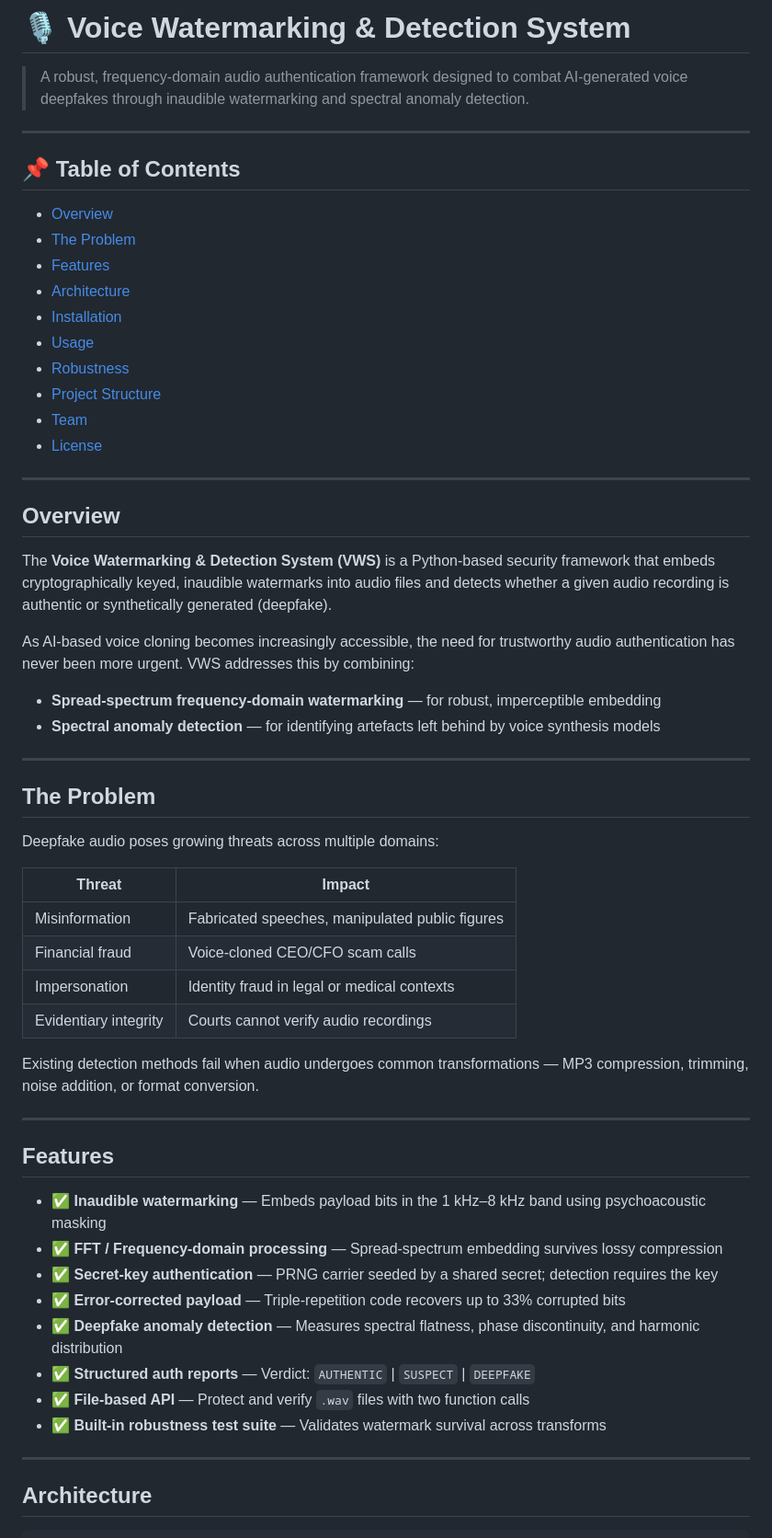
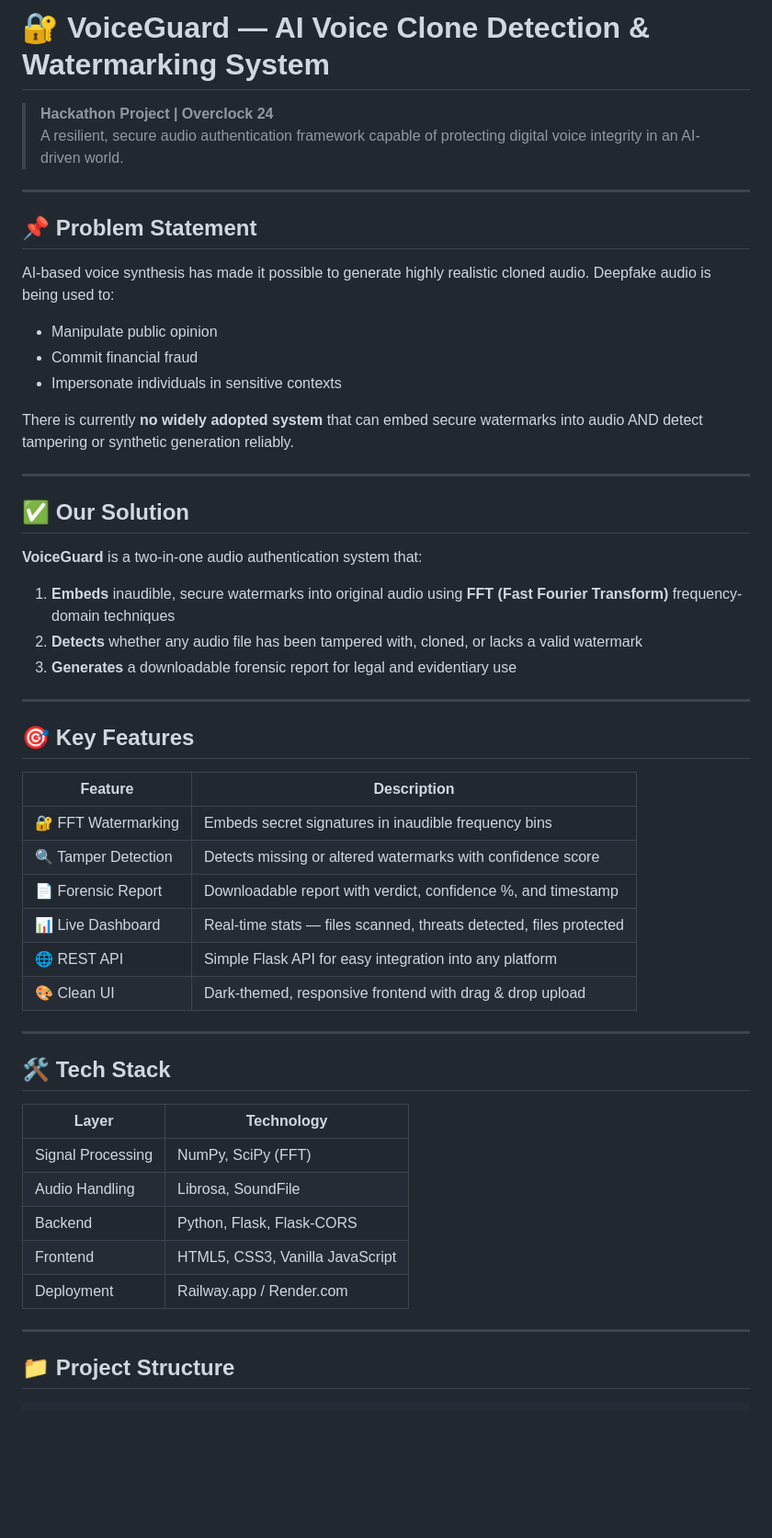
Before and after one commit to shivamyadav17062006-code/Voice-Cloning-Watermark-Protection-System, a Markdown page: README.md, the part around one of its changes. Shown at 92% size. Rendered like a GitHub page; blank space fills up the shorter version.

````diff
--- a/README.md
+++ b/README.md
@@ -1,63 +1,56 @@
-# 🎙️ Voice Watermarking & Detection System
+# 🔐 VoiceGuard — AI Voice Clone Detection & Watermarking System
 
-> A robust, frequency-domain audio authentication framework designed to combat AI-generated voice deepfakes through inaudible watermarking and spectral anomaly detection.
+> **Hackathon Project | Overclock 24**
+> A resilient, secure audio authentication framework capable of protecting digital voice integrity in an AI-driven world.
 
 ---
 
-## 📌 Table of Contents
+## 📌 Problem Statement
 
-- [Overview](#overview)
-- [The Problem](#the-problem)
-- [Features](#features)
-- [Architecture](#architecture)
-- [Installation](#installation)
-- [Usage](#usage)
-- [Robustness](#robustness)
-- [Project Structure](#project-structure)
-- [Team](#team)
-- [License](#license)
+AI-based voice synthesis has made it possible to generate highly realistic cloned audio. Deepfake audio is being used to:
+- Manipulate public opinion
+- Commit financial fraud
+- Impersonate individuals in sensitive contexts
+
+There is currently **no widely adopted system** that can embed secure watermarks into audio AND detect tampering or synthetic generation reliably.
 
 ---
 
-## Overview
+## ✅ Our Solution
 
-The **Voice Watermarking & Detection System (VWS)** is a Python-based security framework that embeds cryptographically keyed, inaudible watermarks into audio files and detects whether a given audio recording is authentic or synthetically generated (deepfake).
+**VoiceGuard** is a two-in-one audio authentication system that:
 
-As AI-based voice cloning becomes increasingly accessible, the need for trustworthy audio authentication has never been more urgent. VWS addresses this by combining:
-
-- **Spread-spectrum frequency-domain watermarking** — for robust, imperceptible embedding
-- **Spectral anomaly detection** — for identifying artefacts left behind by voice synthesis models
+1. **Embeds** inaudible, secure watermarks into original audio using **FFT (Fast Fourier Transform)** frequency-domain techniques
+2. **Detects** whether any audio file has been tampered with, cloned, or lacks a valid watermark
+3. **Generates** a downloadable forensic report for legal and evidentiary use
 
 ---
 
-## The Problem
+## 🎯 Key Features
 
-Deepfake audio poses growing threats across multiple domains:
-
-| Threat | Impact |
-|---|---|
-| Misinformation | Fabricated speeches, manipulated public figures |
-| Financial fraud | Voice-cloned CEO/CFO scam calls |
-| Impersonation | Identity fraud in legal or medical contexts |
-| Evidentiary integrity | Courts cannot verify audio recordings |
-
-Existing detection methods fail when audio undergoes common transformations — MP3 compression, trimming, noise addition, or format conversion.
+| Feature | Description |
+|--------|-------------|
+| 🔐 FFT Watermarking | Embeds secret signatures in inaudible frequency bins |
+| 🔍 Tamper Detection | Detects missing or altered watermarks with confidence score |
+| 📄 Forensic Report | Downloadable report with verdict, confidence %, and timestamp |
+| 📊 Live Dashboard | Real-time stats — files scanned, threats detected, files protected |
+| 🌐 REST API | Simple Flask API for easy integration into any platform |
+| 🎨 Clean UI | Dark-themed, responsive frontend with drag & drop upload |
 
 ---
 
-## Features
+## 🛠️ Tech Stack
 
-- ✅ **Inaudible watermarking** — Embeds payload bits in the 1 kHz–8 kHz band using psychoacoustic masking
-- ✅ **FFT / Frequency-domain processing** — Spread-spectrum embedding survives lossy compression
-- ✅ **Secret-key authentication** — PRNG carrier seeded by a shared secret; detection requires the key
-- ✅ **Error-corrected payload** — Triple-repetition code recovers up to 33% corrupted bits
-- ✅ **Deepfake anomaly detection** — Measures spectral flatness, phase discontinuity, and harmonic distribution
-- ✅ **Structured auth reports** — Verdict: `AUTHENTIC` | `SUSPECT` | `DEEPFAKE`
-- ✅ **File-based API** — Protect and verify `.wav` files with two function calls
-- ✅ **Built-in robustness test suite** — Validates watermark survival across transforms
+| Layer | Technology |
+|-------|-----------|
+| Signal Processing | NumPy, SciPy (FFT) |
+| Audio Handling | Librosa, SoundFile |
+| Backend | Python, Flask, Flask-CORS |
+| Frontend | HTML5, CSS3, Vanilla JavaScript |
+| Deployment | Railway.app / Render.com |
 
 ---
 
-## Architecture
+## 📁 Project Structure
 
 ```
````
Also changed, not shown: other parts of README.md (+67 -194 lines).
